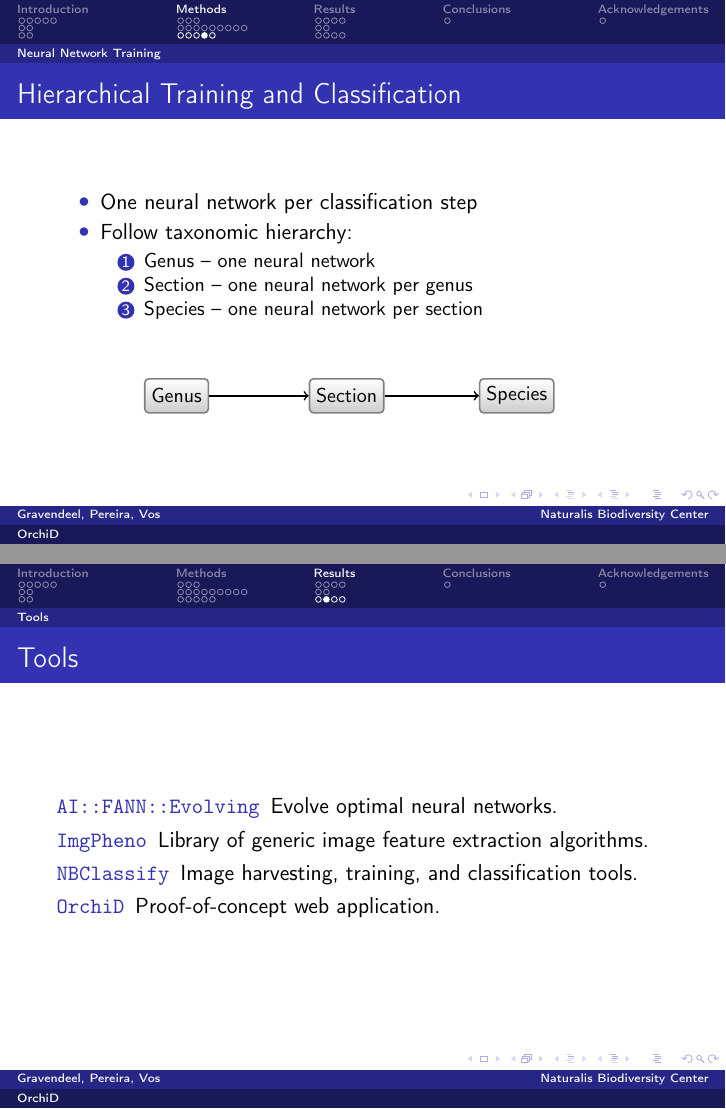
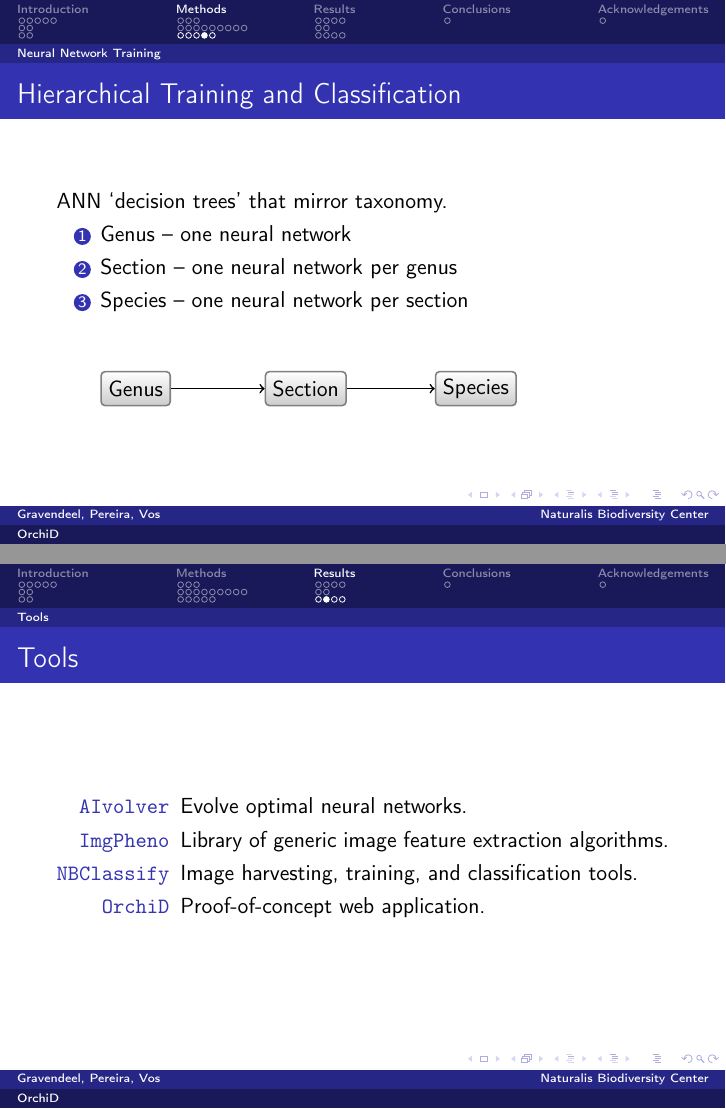
Before and after one commit to figure002/orchid-presentation, LaTeX slides (orchid.tex): pages 31 and 40 of 48, joined at a grey line. Compiled offline with pdfLaTeX.

Commit message:
Small updates

```diff
--- a/orchid.tex
+++ b/orchid.tex
@@ -45,7 +45,7 @@
 % Show ToC at beginning of each section
 \AtBeginSubsection[]
 {
-  \begin{frame}<beamer>{Introduction}
+  \begin{frame}<beamer>{Outline}
     \tableofcontents[currentsection,currentsubsection]
   \end{frame}
 }
@@ -448,9 +447,8 @@
     \begin{frame}
         \frametitle{Hierarchical Training and Classification}
 
-        \begin{itemize}
-            \item One neural network per classification step
-            \item Follow taxonomic hierarchy:
+        ANN `decision trees' that mirror taxonomy.
+
         \begin{enumerate}
             \item Genus -- one neural network
             \item Section -- one neural network per genus
@@ -575,8 +572,8 @@
     \begin{frame}
         \frametitle{Tools}
 
-        \begin{description}[Tools]
-            \item[\texttt{AI::FANN::Evolving}] Evolve optimal neural networks.
+        \begin{description}[\texttt{NBClassify}]
+            \item[\texttt{AIvolver}] Evolve optimal neural networks.
             \item[\texttt{ImgPheno}] Library of generic image feature extraction algorithms.
             \item[\texttt{NBClassify}] Image harvesting, training, and classification tools.
             \item[\texttt{OrchiD}] Proof-of-concept web application.
```
Also changed, not shown: orchid.tex (6 more changed lines). Lines whose indentation alone changed are shown as unchanged.
